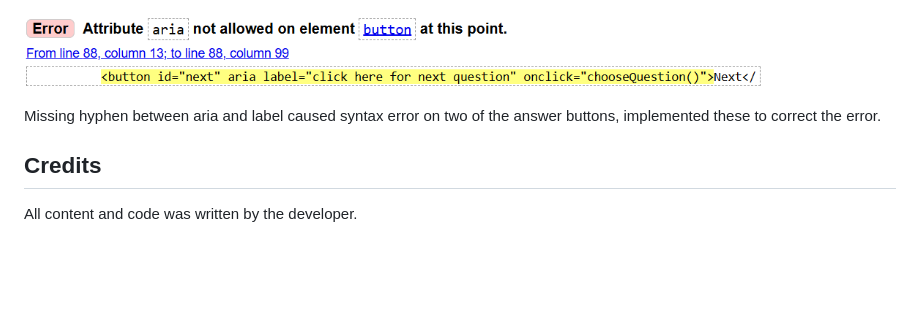
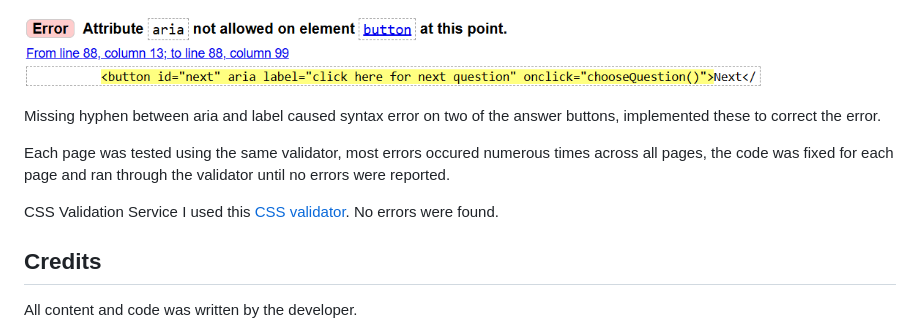
Before and after one commit to Lauren-Mercedes/language-click, a Markdown page: README.md, the part around the change. Rendered like a GitHub page; blank space fills up the shorter version.

Commit message:
ReadMe update after CSS validation - no errors.

```diff
--- a/README.md
+++ b/README.md
@@ -325,6 +325,11 @@ These impacted all HTML pages with buttons.
 
 Missing hyphen between aria and label caused syntax error on two of the answer buttons, implemented these to correct the error.
 
+Each page was tested using the same validator, most errors occured numerous times across all pages, the code was fixed for each page and ran through the validator until no errors were reported.
+
+CSS Validation Service
+I used this [CSS validator](https://jigsaw.w3.org/css-validator/validator). No errors were found.
+
 ## Credits
 
 All content and code was written by the developer.
```
